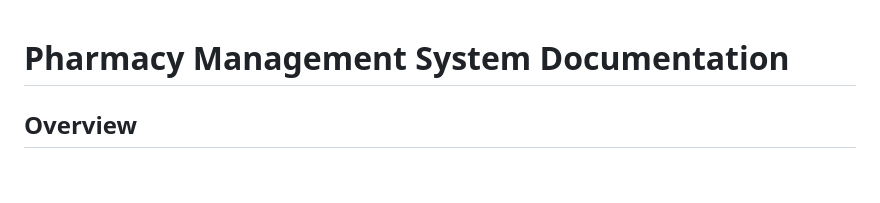
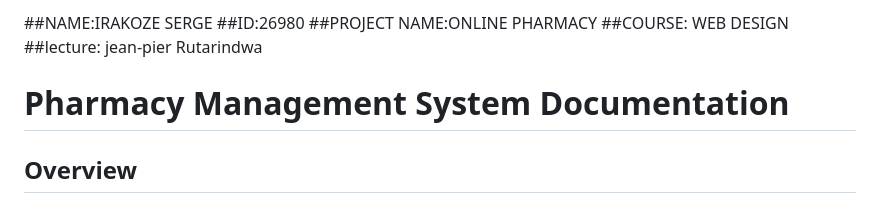
Before and after one commit to sir-serge/webDesignFinalProject, a Markdown page: readme.md, the part around the change. Rendered like a GitHub page; blank space fills up the shorter version.

```diff
--- a/readme.md
+++ b/readme.md
@@ -1,3 +1,9 @@
+##NAME:IRAKOZE SERGE
+##ID:26980
+##PROJECT NAME:ONLINE PHARMACY
+##COURSE: WEB DESIGN
+##lecture: jean-pier Rutarindwa
+
 # Pharmacy Management System Documentation
 
 ## Overview
```
